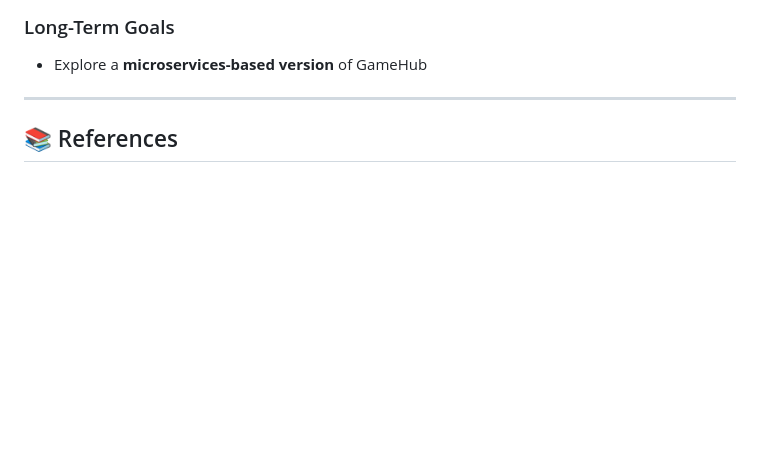
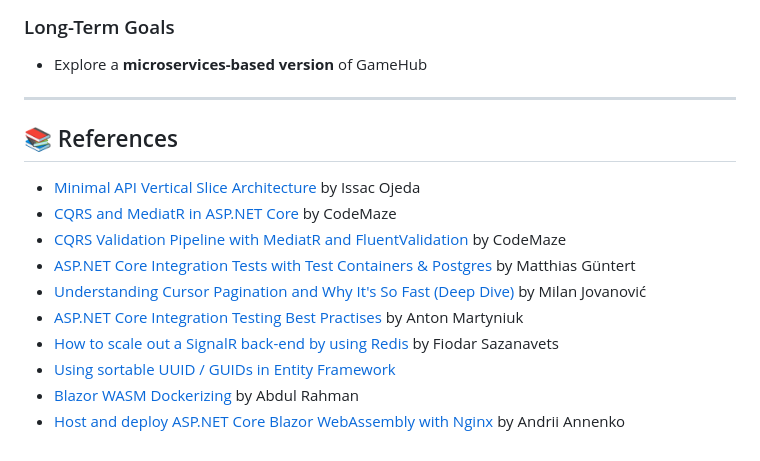
Before and after one commit to juan-canseco-dev/gaming-hub, a Markdown page: README.md, the part around the change. GitHub-like rendering; blank space fills up the shorter version.

Commit message:
Update README with additional references
Added references to various resources related to ASP.NET Core and microservices.

```diff
--- a/README.md
+++ b/README.md
@@ -311,3 +311,13 @@ For Docker development, update the frontend configuration file:
 - Explore a **microservices-based version** of GameHub
 ---
 ## 📚 References
+- [Minimal API Vertical Slice Architecture](https://github.com/isaacOjeda/MinimalApiArchitecture) by Issac Ojeda
+- [CQRS and MediatR in ASP.NET Core](https://code-maze.com/cqrs-mediatr-in-aspnet-core/) by CodeMaze
+- [CQRS Validation Pipeline with MediatR and FluentValidation](https://code-maze.com/cqrs-mediatr-fluentvalidation/) by CodeMaze
+- [ASP.NET Core Integration Tests with Test Containers & Postgres](https://www.azureblue.io/asp-net-core-integration-tests-with-test-containers-and-postgres/) by Matthias Güntert
+- [Understanding Cursor Pagination and Why It's So Fast (Deep Dive)](https://www.milanjovanovic.tech/blog/understanding-cursor-pagination-and-why-its-so-fast-deep-dive) by Milan Jovanović
+- [ASP.NET Core Integration Testing Best Practises](https://antondevtips.com/blog/asp-net-core-integration-testing-best-practises) by Anton Martyniuk
+- [How to scale out a SignalR back-end by using Redis](https://sd.blackball.lv/en/articles/read/19361-how-to-scale-out-a-signalr-back-end-by-using-redis) by Fiodar Sazanavets
+- [Using sortable UUID / GUIDs in Entity Framework](https://steven-giesel.com/blogPost/d6150b89-a3ef-407e-add2-7afa4a2a8729/using-sortable-uuid-guids-in-entity-framework)
+- [Blazor WASM Dockerizing](https://ilovedotnet.org/blogs/blazor-wasm-dockerizing/) by  Abdul Rahman
+- [Host and deploy ASP.NET Core Blazor WebAssembly with Nginx](https://learn.microsoft.com/en-us/aspnet/core/blazor/host-and-deploy/webassembly/nginx?view=aspnetcore-9.0) by Andrii Annenko
```
